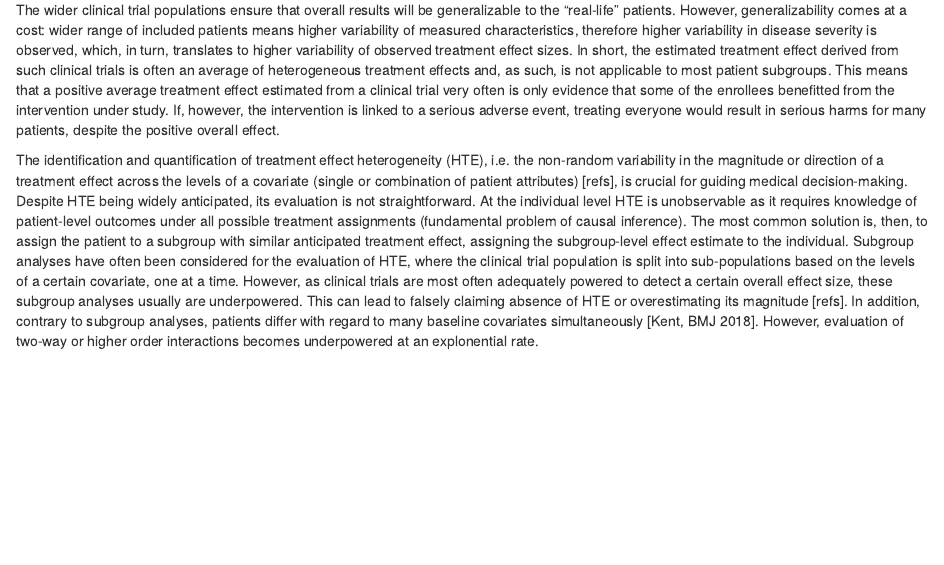
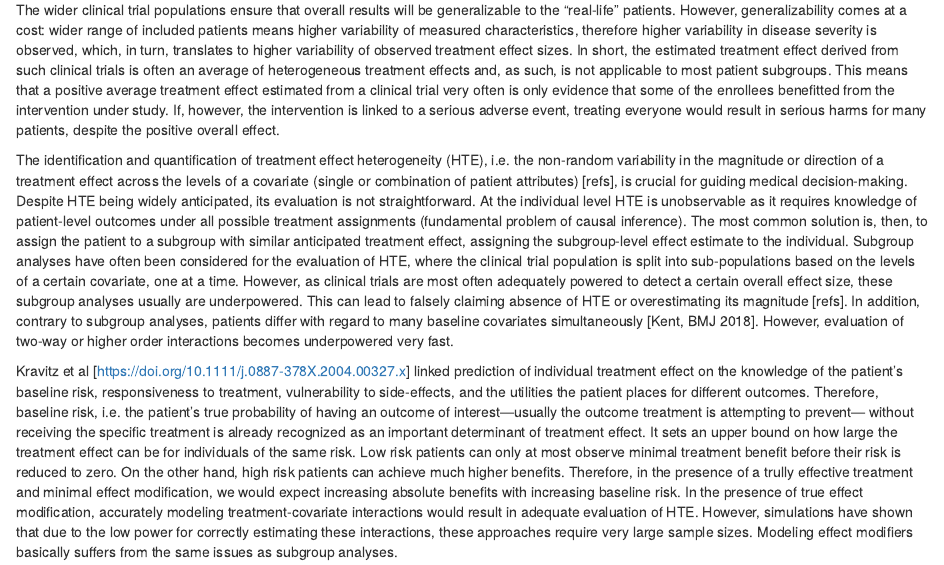
Before and after one commit to rekkasa/thesis, an R Markdown document (introduction.Rmd): the page in a window 1100 px wide, from 220 px down. Rendered offline with R 4.5, knitr and Pandoc, with nearby package versions; drawn as R Markdown's standard HTML page in place of the format the file asks for.

Commit message:
update title + add draft of 3rd paragraph of introduction

```diff
--- a/_bookdown.yml
+++ b/_bookdown.yml
@@ -1,4 +1,4 @@
-book_filename: "Thesis draft"
+book_filename: "Thesis"
 new_session: false
 before_chapter_script: _common.R
 delete_merged_file: true
--- a/_output.yml
+++ b/_output.yml
@@ -3,9 +3,9 @@ bookdown::gitbook:
   config:
     toc:
       before: |
-        <li><a href="./">Thesis draft</a></li>
+        <li><a href="./">Thesis</a></li>
     edit: https://github.com/rstudio/bookdown-demo/edit/master/%s
-    download: ["pdf", "epub"]
+    download: ["pdf"]
 bookdown::pdf_book:
   includes:
     in_header: preamble.tex
--- a/introduction.Rmd
+++ b/introduction.Rmd
@@ -47,4 +47,24 @@ underpowered. This can lead to falsely claiming absence of HTE or overestimating
 its magnitude [refs]. In addition, contrary to subgroup analyses, patients
 differ with regard to many baseline covariates simultaneously [Kent, BMJ
 2018]. However, evaluation of two-way or higher order interactions becomes
-underpowered at an explonential rate.
+underpowered very fast.
+
+Kravitz et al [https://doi.org/10.1111/j.0887-378X.2004.00327.x] linked
+prediction of individual treatment effect on the knowledge of the patient's
+baseline risk, responsiveness to treatment, vulnerability to side-effects, and
+the utilities the patient places for different outcomes. Therefore, baseline
+risk, i.e. the patient's true probability of having an outcome of
+interest---usually the outcome treatment is attempting to prevent--- without
+receiving the specific treatment is already recognized as an important
+determinant of treatment effect. It sets an upper bound on how large the
+treatment effect can be for individuals of the same risk. Low risk patients can
+only at most observe minimal treatment benefit before their risk is reduced to
+zero. On the other hand, high risk patients can achieve much higher
+benefits. Therefore, in the presence of a trully effective treatment and minimal
+effect modification, we would expect increasing absolute benefits with
+increasing baseline risk. In the presence of true effect modification,
+accurately modeling treatment-covariate interactions would result in adequate
+evaluation of HTE. However, simulations have shown that due to the low power for
+correctly estimating these interactions, these approaches require very large
+sample sizes. Modeling effect modifiers basically suffers from the same issues
+as subgroup analyses.
```
Also changed, not shown: index.Rmd (+2 -1 lines), docs/Test.tex (added), docs/Thesis.tex (added), docs/reference-keys.txt (deleted), docs/search_index.json, 6 other files.
